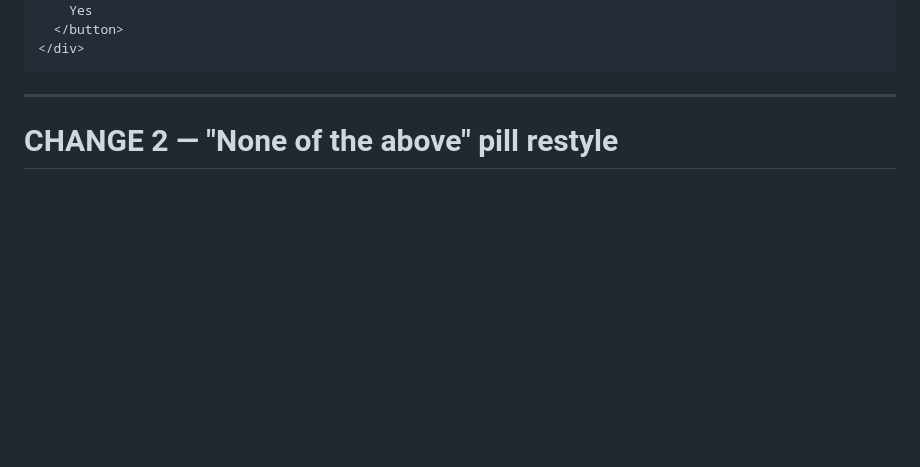
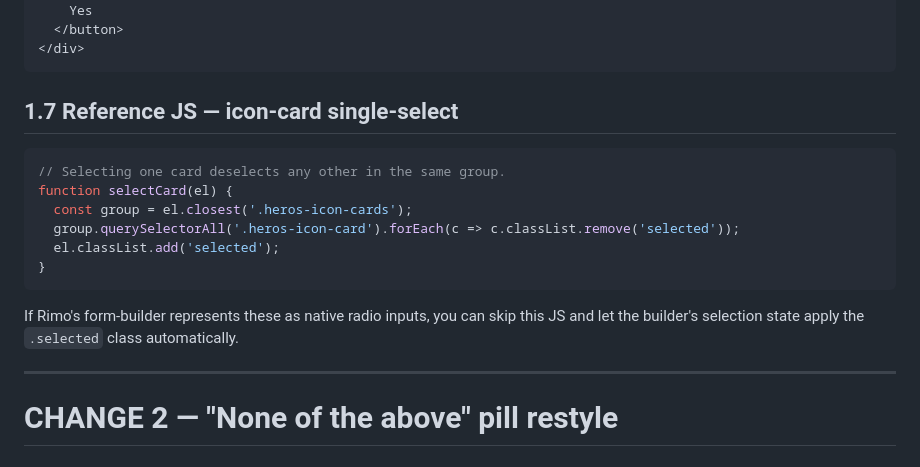
Before and after one commit to arthurmenson/heros-icon-cards, a Markdown page: CHANGES.md, the part around one of its changes. Drawn GitHub-style; blank space fills up the shorter version.

Commit message:
CHANGES: add explicit JS for icon-card single-select behavior

````diff
--- a/CHANGES.md
+++ b/CHANGES.md
@@ -210,6 +210,19 @@ Four variants:
   </button>
 </div>
 ```
+
+## 1.7 Reference JS — icon-card single-select
+
+```js
+// Selecting one card deselects any other in the same group.
+function selectCard(el) {
+  const group = el.closest('.heros-icon-cards');
+  group.querySelectorAll('.heros-icon-card').forEach(c => c.classList.remove('selected'));
+  el.classList.add('selected');
+}
+```
+
+If Rimo's form-builder represents these as native radio inputs, you can skip this JS and let the builder's selection state apply the `.selected` class automatically.
 
 ---
 
````
Also changed, not shown: other parts of CHANGES.md (+4 -4 lines).
